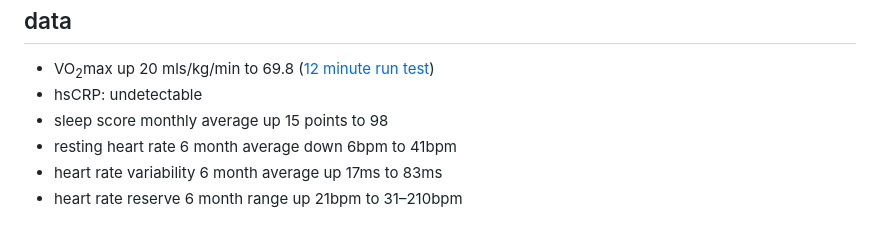
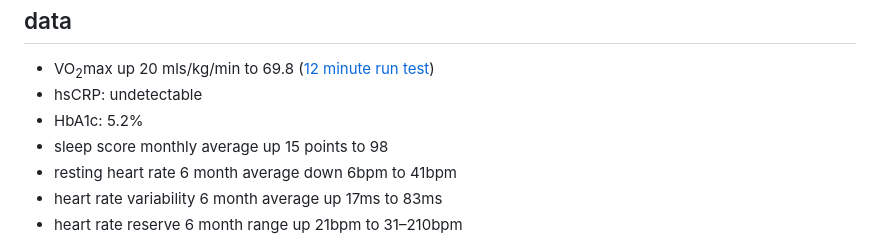
Before and after one commit to jaderiverstokes/pinkprint, a Markdown page: README.md, the part around the change. Rendered like a GitHub page.

```diff
--- a/README.md
+++ b/README.md
@@ -52,6 +52,7 @@
 <ul>
   <li>VO<sub>2</sub>max up 20 mls/kg/min to 69.8 (<a href="https://strava.app.link/xdM5YHfTrGb" target="_blank">12 minute run test</a>)</li>
   <li>hsCRP: undetectable</li>
+  <li>HbA1c: 5.2%</li>
   <li>sleep score monthly average up 15 points to 98</li>
   <li>resting heart rate 6 month average down 6bpm to 41bpm</li>
   <li>heart rate variability 6 month average up 17ms to 83ms</li>
```
